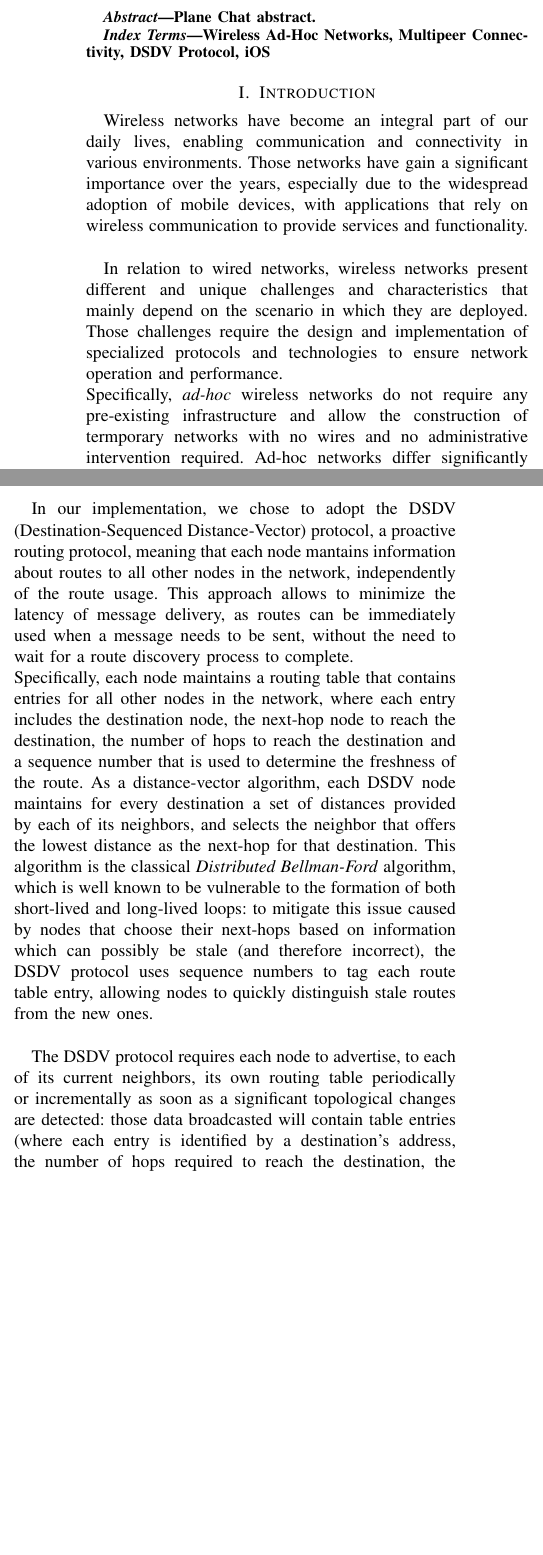
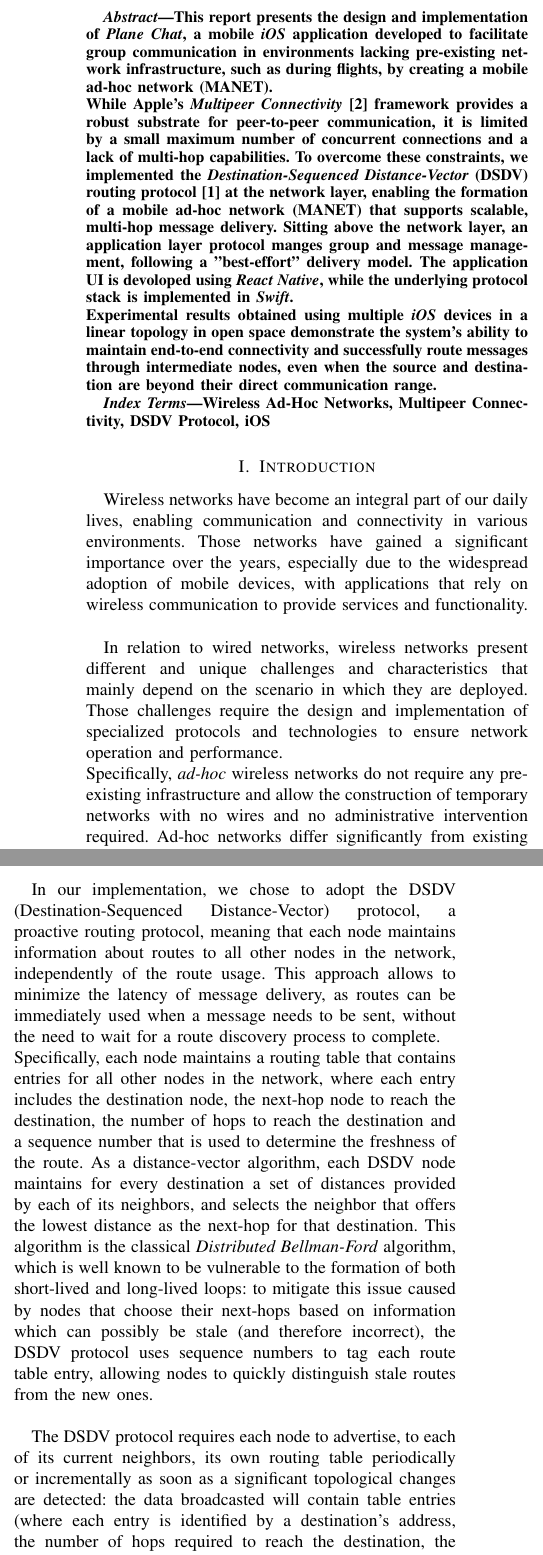
Before and after one commit to GianlucaBresolin/PlaneChat, a LaTeX paper (technical-report/TechnicalReport.tex): two parts of the columns of pages 1 and 4 of 7, joined at a grey line, cut at the place of the change, the shorter picture padded with empty space. Compiled offline with pdfLaTeX; a missing font is replaced by an installed copy or a similar font; a LaTeX package or settings file that is missing is left out.

Commit message:
TR: add abstract.

```diff
--- a/technical-report/TechnicalReport.tex
+++ b/technical-report/TechnicalReport.tex
@@ -29,7 +29,25 @@ gianbreso02@gmail.com}
 \maketitle
 
 \begin{abstract}
-Plane Chat abstract.
+This report presents the design and implementation of \textit{Plane Chat}, a
+mobile \textit{iOS} application developed to facilitate group communication in
+environments lacking pre-existing network infrastructure, such as during
+flights, by creating a mobile ad-hoc network (MANET). \\
+While Apple's \textit{Multipeer Connectivity} \cite {b2} framework
+provides a robust substrate for peer-to-peer communication, it is limited by a
+small maximum number of concurrent connections and a lack of multi-hop
+capabilities. To overcome these constraints, we implemented the
+\textit{Destination-Sequenced Distance-Vector} (DSDV) routing protocol \cite{b1}
+at the network layer, enabling the formation of a mobile ad-hoc network (MANET)
+that supports scalable, multi-hop message delivery. Sitting above the network
+layer, an application layer protocol manges group and message management,
+following a "best-effort" delivery model. The application UI is
+devoloped using \textit{React Native}, while the underlying protocol stack is
+implemented in \textit{Swift}. \\
+Experimental results obtained using multiple \textit{iOS} devices in a linear
+topology in open space demonstrate the system's ability to maintain end-to-end
+connectivity and successfully route messages through intermediate nodes, even
+when the source and destination are beyond their direct communication range.
 \end{abstract}
 
 \begin{IEEEkeywords}
@@ -39,7 +57,7 @@ Wireless Ad-Hoc Networks, Multipeer Connectivity, DSDV Protocol, iOS
 \section{Introduction}
 Wireless networks have become an integral part of our daily lives, enabling
 communication and connectivity in various environments. Those networks have
-gain a significant importance over the years, especially due to the widespread
+gained a significant importance over the years, especially due to the widespread
 adoption of mobile devices, with applications that rely on wireless
 communication to provide services and functionality. \\
 
@@ -49,7 +67,7 @@ are deployed. Those challenges require the design and implementation of
 specialized protocols and technologies to ensure network operation and
 performance. \\
 Specifically, \textit{ad-hoc} wireless networks do not require any
-pre-existing infrastructure and allow the construction of termporary networks
+pre-existing infrastructure and allow the construction of temporary networks
 with no wires and no administrative intervention required. Ad-hoc networks
 differ significantly from existing wired networks: the lack of physical
 connections between devices indeed allows for greater mobility and flexibility,
@@ -301,7 +319,7 @@ destination. \\
 
 In our implementation, we chose to adopt the DSDV (Destination-Sequenced
 Distance-Vector) protocol, a proactive routing protocol, meaning that
-each node mantains information about routes to all other nodes in the network,
+each node maintains information about routes to all other nodes in the network,
 independently of the route usage. This approach allows to minimize the latency
 of message delivery, as routes can be immediately used when a message needs to
 be sent, without the need to wait for a route discovery process to complete. \\
@@ -322,7 +340,7 @@ new ones. \\
 
 The DSDV protocol requires each node to advertise, to each of its current
 neighbors, its own routing table periodically or incrementally as soon as a
-significant topological changes are detected: those data broadcasted will contain
+significant topological changes are detected: the data broadcasted will contain
 table entries (where each entry is identified by a destination's address, the
 number of hops required to reach the destination, the sequence number of the
 information received regarding that destination, as originally stamped by the
```
Also changed, not shown: technical-report/TechnicalReport.pdf, technical-report/TechnicalReport.tex (60 more changed lines).
